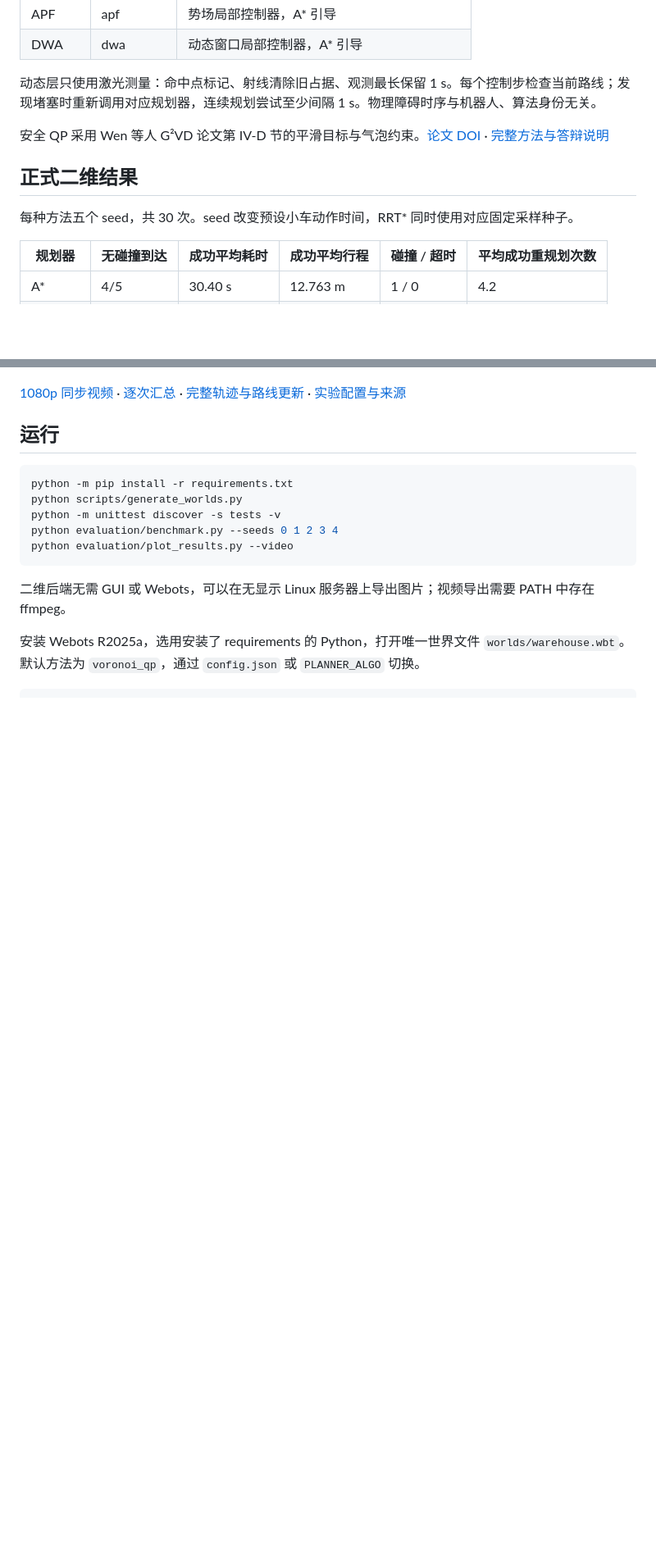
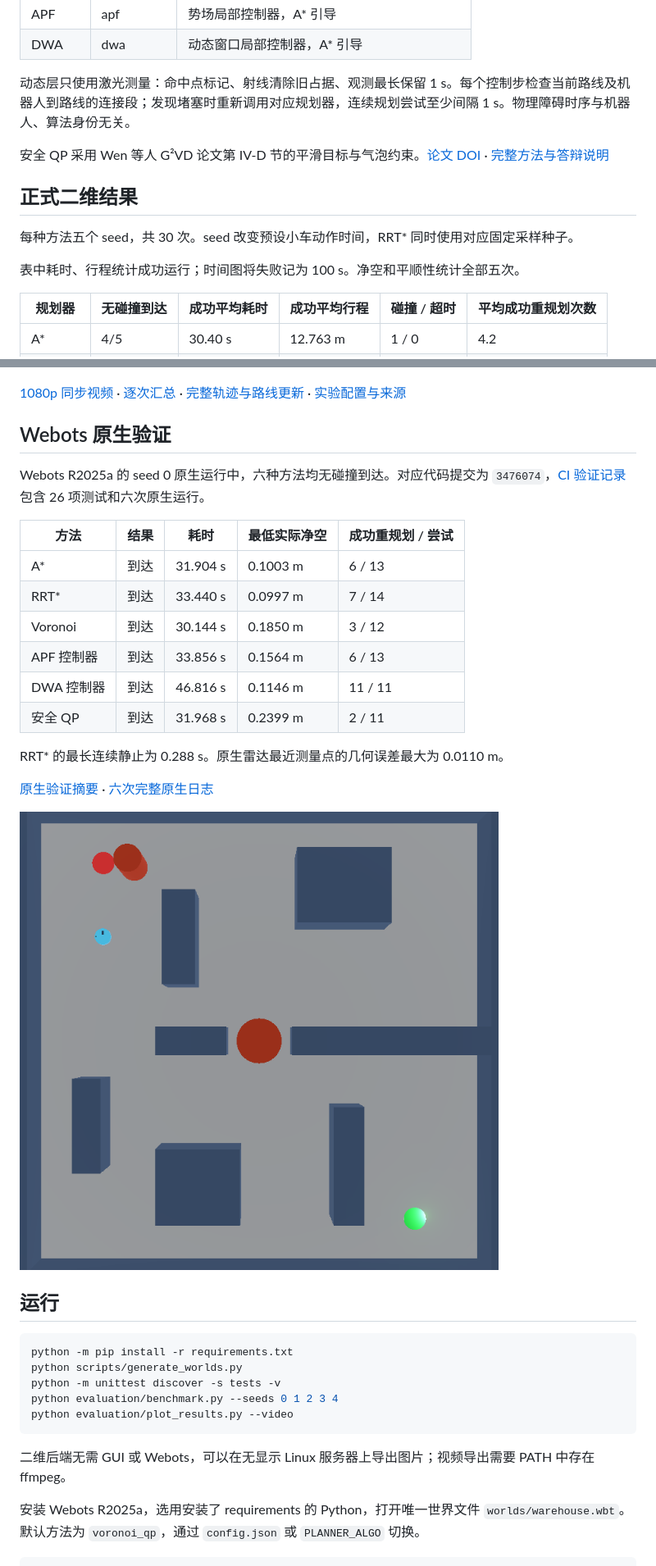
Before and after one commit to Yandick/webots-path-planning-benchmark, a Markdown page: README.md, 2 parts joined by grey strips. Shown at 82% size. GitHub-like rendering; pictures changed too: results/webots_scene.png (added); blank space fills up the shorter version.

Commit message:
Archive repaired baseline results and native Webots validation

```diff
--- a/README.md
+++ b/README.md
@@ -19,13 +19,15 @@
 | APF | apf | 势场局部控制器，A* 引导 |
 | DWA | dwa | 动态窗口局部控制器，A* 引导 |
 
-动态层只使用激光测量：命中点标记、射线清除旧占据、观测最长保留 1 s。每个控制步检查当前路线；发现堵塞时重新调用对应规划器，连续规划尝试至少间隔 1 s。物理障碍时序与机器人、算法身份无关。
+动态层只使用激光测量：命中点标记、射线清除旧占据、观测最长保留 1 s。每个控制步检查当前路线及机器人到路线的连接段；发现堵塞时重新调用对应规划器，连续规划尝试至少间隔 1 s。物理障碍时序与机器人、算法身份无关。
 
 安全 QP 采用 Wen 等人 G²VD 论文第 IV-D 节的平滑目标与气泡约束。[论文 DOI](https://doi.org/10.1109/TASE.2024.3398996) · [完整方法与答辩说明](docs/coursework_path_planning_report.md)
 
 ## 正式二维结果
 
 每种方法五个 seed，共 30 次。seed 改变预设小车动作时间，RRT* 同时使用对应固定采样种子。
+
+表中耗时、行程统计成功运行；时间图将失败记为 100 s。净空和平顺性统计全部五次。
 
 | 规划器 | 无碰撞到达 | 成功平均耗时 | 成功平均行程 | 碰撞 / 超时 | 平均成功重规划次数 |
 | --- | --- | --- | --- | --- | --- |
@@ -57,6 +59,25 @@ A* 在 seed 4 与侧向驶入的装卸车发生一次碰撞，已计入成功率
 ![A* seed 4 的碰撞记录](results/collision_case.png)
 
 [1080p 同步视频](results/warehouse.mp4) · [逐次汇总](results/summary.csv) · [完整轨迹与路线更新](results/raw_runs.json.gz) · [实验配置与来源](results/manifest.json)
+
+## Webots 原生验证
+
+Webots R2025a 的 seed 0 原生运行中，六种方法均无碰撞到达。对应代码提交为 `3476074`，[CI 验证记录](https://github.com/Yandick/webots-path-planning-benchmark/actions/runs/43825918398)包含 26 项测试和六次原生运行。
+
+| 方法 | 结果 | 耗时 | 最低实际净空 | 成功重规划 / 尝试 |
+| --- | --- | --- | --- | --- |
+| A* | 到达 | 31.904 s | 0.1003 m | 6 / 13 |
+| RRT* | 到达 | 33.440 s | 0.0997 m | 7 / 14 |
+| Voronoi | 到达 | 30.144 s | 0.1850 m | 3 / 12 |
+| APF 控制器 | 到达 | 33.856 s | 0.1564 m | 6 / 13 |
+| DWA 控制器 | 到达 | 46.816 s | 0.1146 m | 11 / 11 |
+| 安全 QP | 到达 | 31.968 s | 0.2399 m | 2 / 11 |
+
+RRT* 的最长连续静止为 0.288 s。原生雷达最近测量点的几何误差最大为 0.0110 m。
+
+[原生验证摘要](results/webots_validation.json) · [六次完整原生日志](results/webots_raw_runs.json.gz)
+
+![Webots 原生截图：安全 QP，t=28 s](results/webots_scene.png)
 
 ## 运行
 
```
Also changed, not shown: other parts of README.md (+1 -1 lines), docs/coursework_path_planning_report.md (+21 -4 lines), results/benchmark.png, results/warehouse.png, 7 other files.
